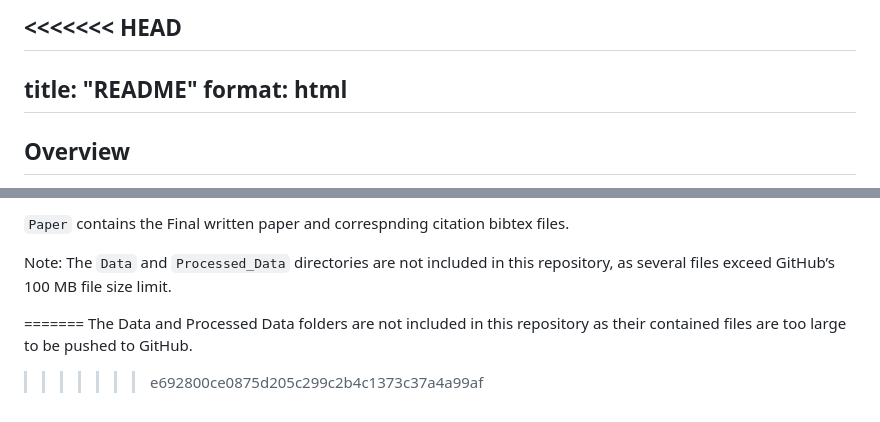
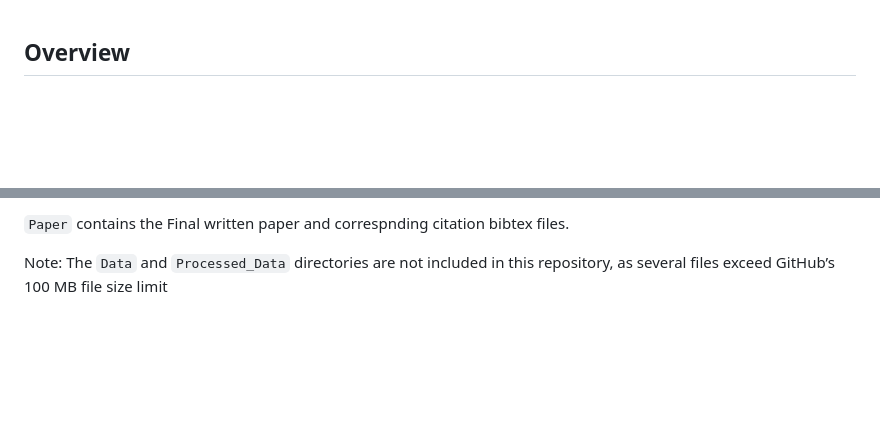
Before and after one commit to Henzhwang/Wildfire_Prediction_STGNN, a Markdown page: README.md, 2 parts joined by grey strips. Rendered like a GitHub page; blank space fills up the shorter version.

Commit message:
Modification to README

```diff
--- a/README.md
+++ b/README.md
@@ -1,9 +1,3 @@
-<<<<<<< HEAD
----
-title: "README"
-format: html
----
-
 ## Overview
 
 This repo contains the implementation of using a Spatio-Temporal Graph Neural Network (ST-GNN) framework for prediction in wildfire occurrence in British Columbia, Canada. This study has integrated multiple environmental data sources, including ERA5 reanalysis data, terrain characteristics, MODIS NDVI indices, and land cover data, along with the historical fire points and official BC boundary from 2019 to 2024. All implementation was done in Python, and the paper was produced in LaTeX via Overleaf.
@@ -48,10 +42,4 @@ The repo was originally structured as:
 
 `Paper` contains the Final written paper and correspnding citation bibtex files.
 
-Note: The `Data` and `Processed_Data` directories are not included in this repository, as several files exceed GitHub’s 100 MB file size limit.
-
-
-
-=======
-The Data and Processed Data folders are not included in this repository as their contained files are too large to be pushed to GitHub.
->>>>>>> e692800ce0875d205c299c2b4c1373c37a4a99af
+Note: The `Data` and `Processed_Data` directories are not included in this repository, as several files exceed GitHub’s 100 MB file size limit
```
